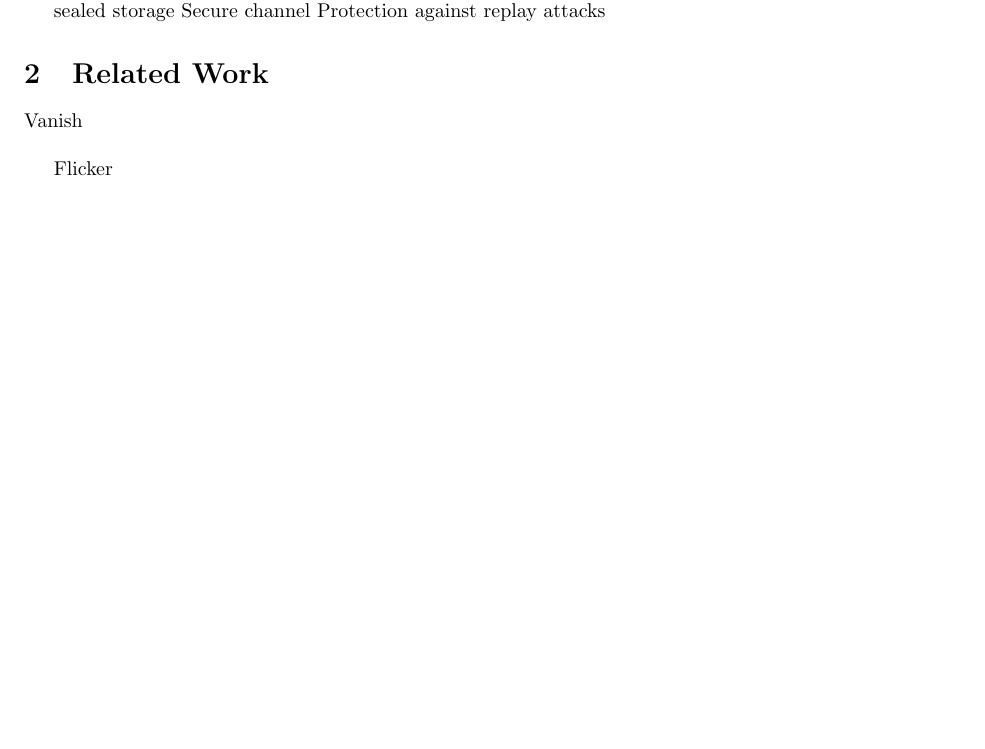
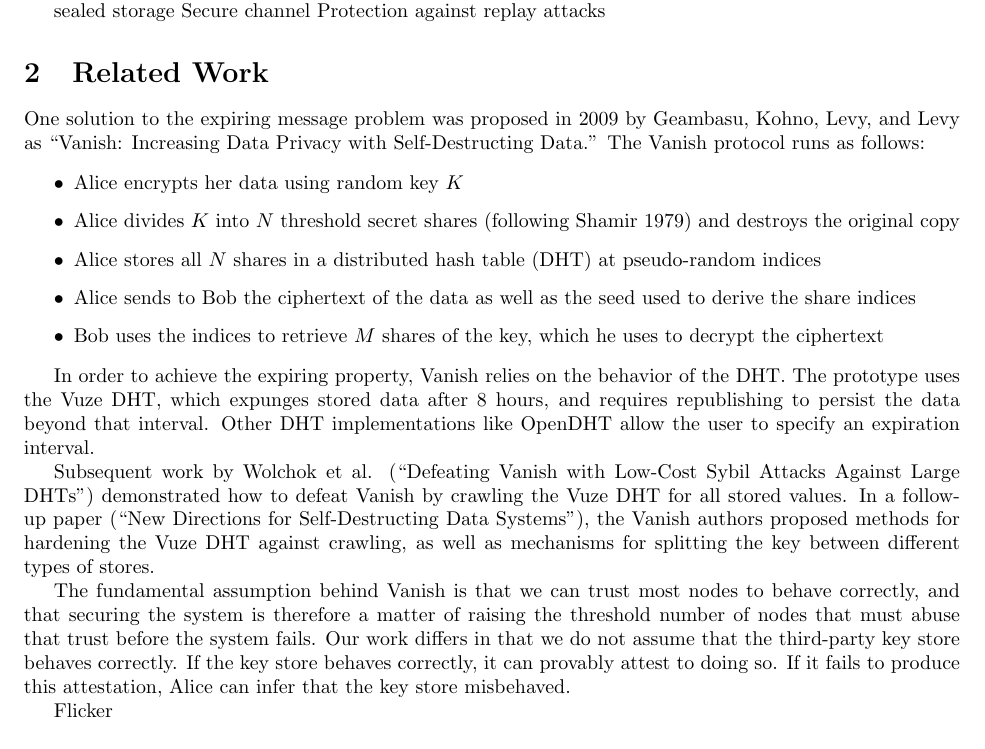
Before and after one commit to fcangialosi/711-project, a LaTeX document (paper.tex): part of page 1 of 2 before the commit and part of page 1 of 3 after it, cut so that both start at the same text, the shorter picture padded with empty space. Compiled offline with pdfLaTeX.

Commit message:
Vanish description.

```diff
--- a/paper.tex
+++ b/paper.tex
@@ -26,7 +26,21 @@
 
 \section{Related Work}
 
-Vanish\\
+One solution to the expiring message problem was proposed in 2009 by Geambasu, Kohno, Levy, and Levy as ``Vanish: Increasing Data Privacy with Self-Destructing Data.'' The Vanish protocol runs as follows:
+
+\begin{itemize}
+\item Alice encrypts her data using random key $K$
+\item Alice divides $K$ into $N$ threshold secret shares (following Shamir 1979) and destroys the original copy
+\item Alice stores all $N$ shares in a distributed hash table (DHT) at pseudo-random indices
+\item Alice sends to Bob the ciphertext of the data as well as the seed used to derive the share indices
+\item Bob uses the indices to retrieve $M$ shares of the key, which he uses to decrypt the ciphertext
+\end{itemize}
+
+In order to achieve the expiring property, Vanish relies on the behavior of the DHT. The prototype uses the Vuze DHT, which expunges stored data after 8 hours, and requires republishing to persist the data beyond that interval. Other DHT implementations like OpenDHT allow the user to specify an expiration interval.
+
+Subsequent work by Wolchok et al. (``Defeating Vanish with Low-Cost Sybil Attacks Against Large DHTs'') demonstrated how to defeat Vanish by crawling the Vuze DHT for all stored values. In a follow-up paper (``New Directions for Self-Destructing Data Systems"), the Vanish authors proposed methods for hardening the Vuze DHT against crawling, as well as mechanisms for splitting the key between different types of stores.
+
+The fundamental assumption behind Vanish is that we can trust most nodes to behave correctly, and that securing the system is therefore a matter of raising the threshold number of nodes that must abuse that trust before the system fails. Our work differs in that we do not assume that the third-party key store behaves correctly. If the key store behaves correctly, it can provably attest to doing so. If it fails to produce this attestation, Alice can infer that the key store misbehaved.
 
 Flicker\\
 
```
